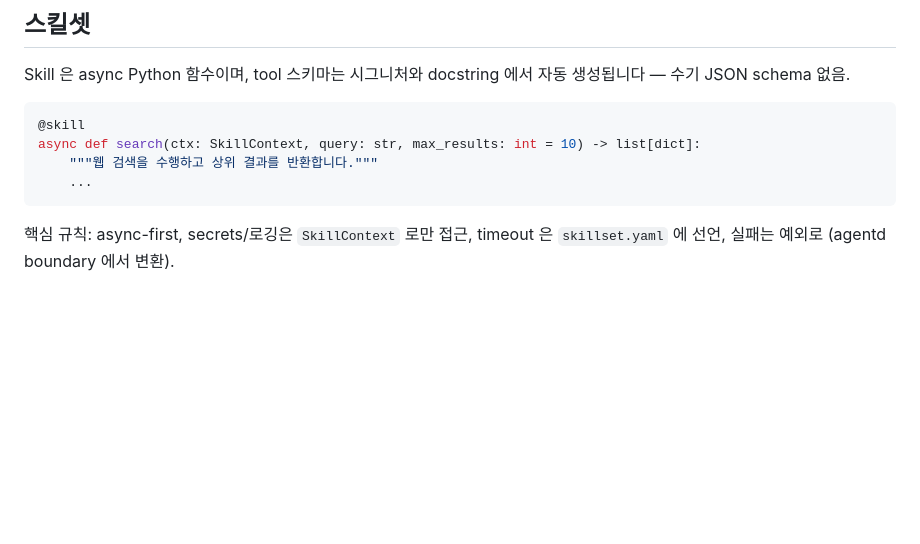
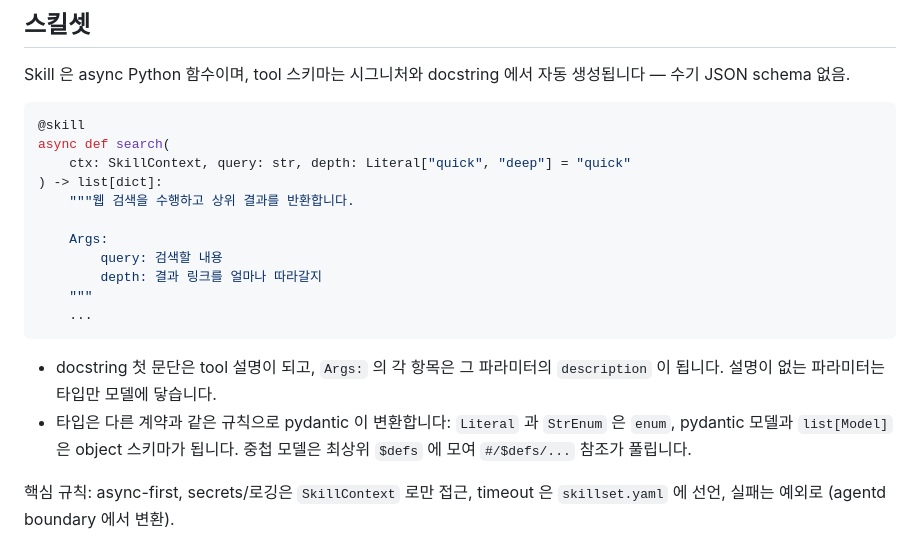
Before and after one commit to EinSofINTEREST/Malkuth, a Markdown page: docs/ko/modules.md, the part around the change. Rendered like a GitHub page; blank space fills up the shorter version.

Commit message:
[DOCS]: skill 스키마 생성 규칙 설명 갱신 (en+ko)
Co-Authored-By: Claude Opus 5.5 (1M context) <noreply@anthropic.com>

````diff
--- a/docs/ko/modules.md
+++ b/docs/ko/modules.md
@@ -35,10 +35,23 @@ Skill 은 async Python 함수이며, tool 스키마는 시그니처와 docstring
 
 ```python
 @skill
-async def search(ctx: SkillContext, query: str, max_results: int = 10) -> list[dict]:
-    """웹 검색을 수행하고 상위 결과를 반환합니다."""
+async def search(
+    ctx: SkillContext, query: str, depth: Literal["quick", "deep"] = "quick"
+) -> list[dict]:
+    """웹 검색을 수행하고 상위 결과를 반환합니다.
+
+    Args:
+        query: 검색할 내용
+        depth: 결과 링크를 얼마나 따라갈지
+    """
     ...
 ```
+
+- docstring 첫 문단은 tool 설명이 되고, `Args:` 의 각 항목은 그 파라미터의 `description` 이
+  됩니다. 설명이 없는 파라미터는 타입만 모델에 닿습니다.
+- 타입은 다른 계약과 같은 규칙으로 pydantic 이 변환합니다: `Literal` 과 `StrEnum` 은
+  `enum`, pydantic 모델과 `list[Model]` 은 object 스키마가 됩니다. 중첩 모델은 최상위
+  `$defs` 에 모여 `#/$defs/...` 참조가 풀립니다.
 
 핵심 규칙: async-first, secrets/로깅은 `SkillContext` 로만 접근, timeout 은
 `skillset.yaml` 에 선언, 실패는 예외로 (agentd boundary 에서 변환).
````
Also changed, not shown: docs/en/modules.md (+15 -2 lines).
